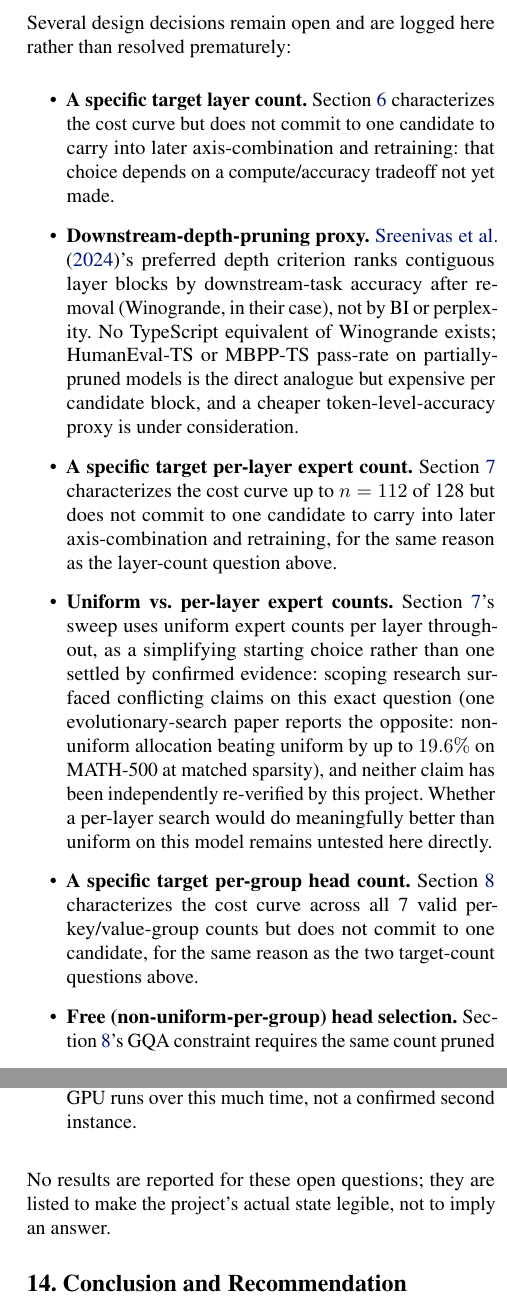
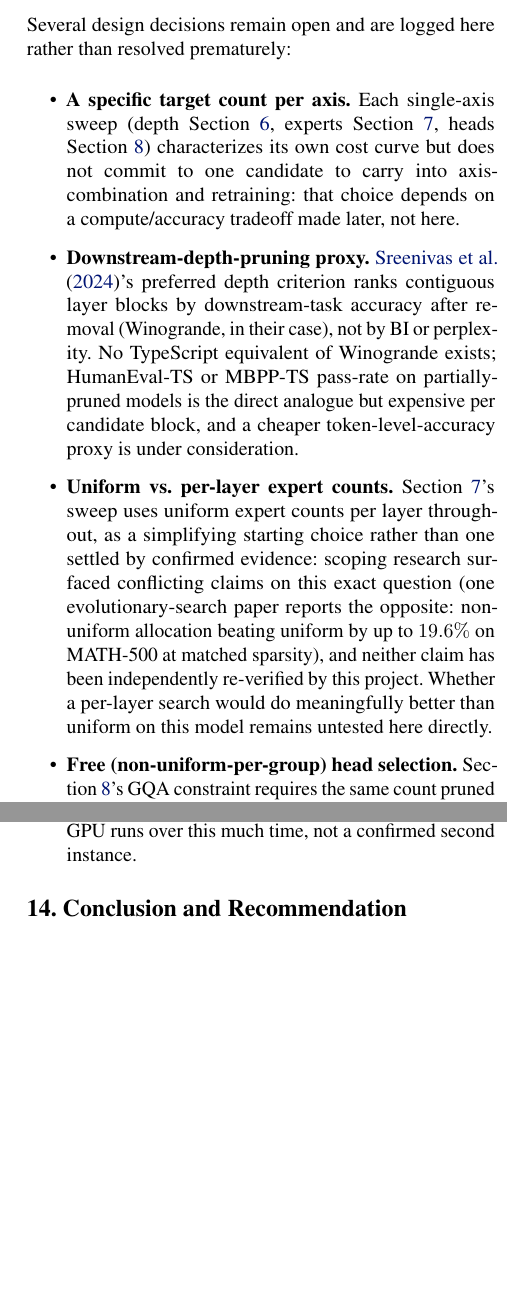
Before and after one commit to SartajBhuvaji/bonsai, a LaTeX paper (docs/latex/main.tex): two parts of the columns of pages 13 and 14 of 25, joined at a grey line, cut so that both start at the same text, the shorter picture padded with empty space. Compiled offline with pdfLaTeX.

Commit message:
Trim three redundant passages
- Discussion's three near-identical 'does not commit to one candidate'
  bullets (layer/expert/head target counts) merged into one, since two
  of them literally said 'for the same reason as above'.
- Introduction's width/expert-pruning paragraph no longer restates the
  Abstract's framing almost verbatim after its one new sentence (MoE
  routing sparsity).
- Cut a throwaway sentence explaining that the open-questions list is
  a list of open questions, redundant with the section heading and
  every item's own framing.

```diff
--- a/docs/latex/main.tex
+++ b/docs/latex/main.tex
@@ -1294,10 +1292,12 @@ Several design decisions remain open and are logged here rather than
 resolved prematurely:
 
 \begin{itemize}
-\item \textbf{A specific target layer count.} \Cref{sec:pruning-sweep}
-  characterizes the cost curve but does not commit to one candidate to
-  carry into later axis-combination and retraining: that choice depends
-  on a compute/accuracy tradeoff not yet made.
+\item \textbf{A specific target count per axis.} Each single-axis sweep
+  (depth \cref{sec:pruning-sweep}, experts \cref{sec:expert-pruning-sweep},
+  heads \cref{sec:head-pruning-sweep}) characterizes its own cost curve
+  but does not commit to one candidate to carry into axis-combination and
+  retraining: that choice depends on a compute/accuracy tradeoff made
+  later, not here.
 \item \textbf{Downstream-depth-pruning proxy.} \citet{minitron2024practice}'s
   preferred depth criterion ranks contiguous layer blocks by downstream-task
   accuracy after removal (Winogrande, in their case), not by BI or
@@ -1305,11 +1305,6 @@ resolved prematurely:
   MBPP-TS pass-rate on partially-pruned models is the direct analogue but
   expensive per candidate block, and a cheaper token-level-accuracy proxy is
   under consideration.
-\item \textbf{A specific target per-layer expert count.}
-  \Cref{sec:expert-pruning-sweep} characterizes the cost curve up to
-  $n=112$ of 128 but does not commit to one candidate to carry into later
-  axis-combination and retraining, for the same reason as the layer-count
-  question above.
 \item \textbf{Uniform vs.\ per-layer expert counts.} \Cref{sec:expert-pruning-sweep}'s
   sweep uses uniform expert counts per layer throughout, as a simplifying
   starting choice rather than one settled by confirmed evidence: scoping
@@ -1319,10 +1314,6 @@ resolved prematurely:
   neither claim has been independently re-verified by this project. Whether
   a per-layer search would do meaningfully better than uniform on this
   model remains untested here directly.
-\item \textbf{A specific target per-group head count.}
-  \Cref{sec:head-pruning-sweep} characterizes the cost curve across all 7
-  valid per-key/value-group counts but does not commit to one candidate,
-  for the same reason as the two target-count questions above.
 \item \textbf{Free (non-uniform-per-group) head selection.}
   \Cref{sec:head-pruning-sweep}'s GQA constraint requires the same count
   pruned from every key/value group in a layer; whether a free per-head
@@ -1379,9 +1370,6 @@ resolved prematurely:
   a confirmed second instance.
 \end{itemize}
 
-No results are reported for these open questions; they are listed to make
-the project's actual state legible, not to imply an answer.
-
 \section{Conclusion and Recommendation}
 \label{sec:conclusion}
 
```
Also changed, not shown: docs/latex/main.pdf, docs/latex/main.tex (8 more changed lines).
